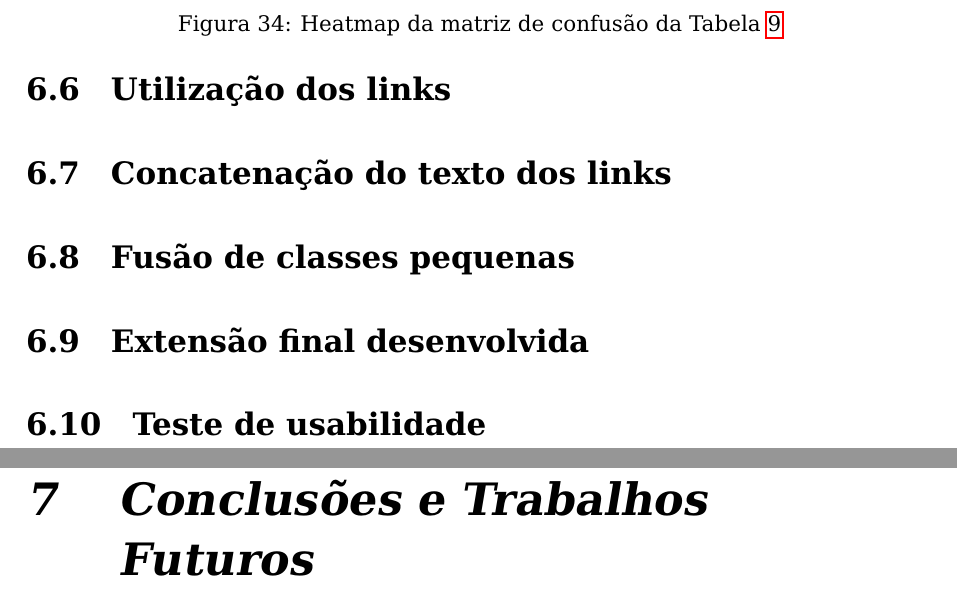
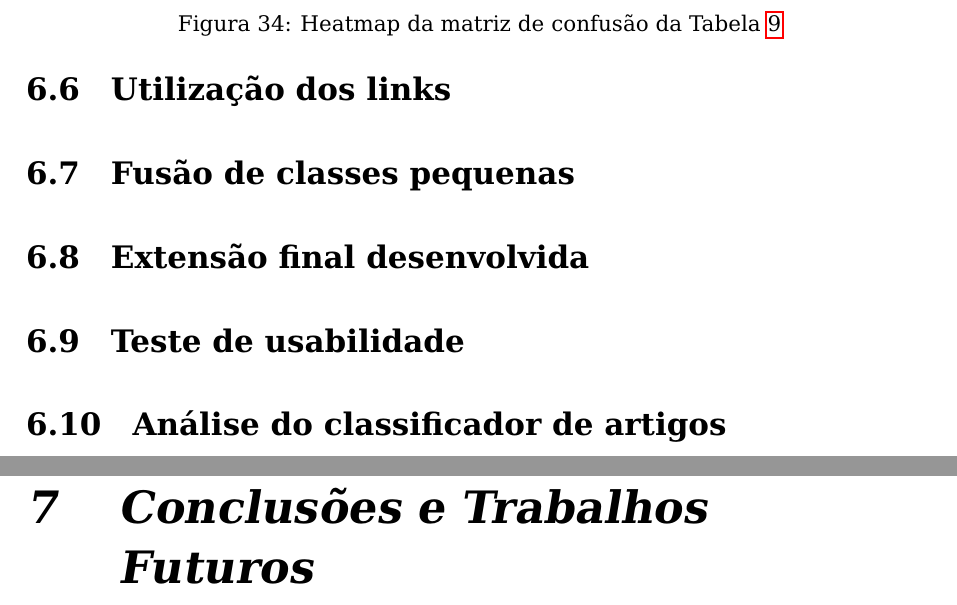
Before and after one commit to luizmramos/graduation_project, a LaTeX thesis (text/latex/tg.tex, which reads text/latex/resultados.tex): two parts of pages 96 and 97 of 100, joined at a grey line, cut so that both start at the same text. Compiled offline with pdfLaTeX; the source files are stored in an older character set and shown here as Unicode; a LaTeX package or settings file that is missing is left out.

Commit message:
Update TODOs

```diff
--- a/text/latex/resultados.tex
+++ b/text/latex/resultados.tex
@@ -451,11 +451,17 @@ Outras estatísticas analisadas são as precisões, as abrangências e os f1scor
 
 \section{Utilização dos links}
 
-\section{Concatenação do texto dos links}
+% TODO: Números de utilização dos links!
 
 \section{Fusão de classes pequenas}
+
+% TODO: Números da fusão de classes pequenas!
 
 \section{Extensão final desenvolvida}
 
 \section{Teste de usabilidade}
 % Usamos as heuristicas de Nielsen
+
+\section{Análise do classificador de artigos}
+
+ % TODO: Números do classificador de artigos
```
Also changed, not shown: text/latex/tg.tex (+6 -6 lines).
